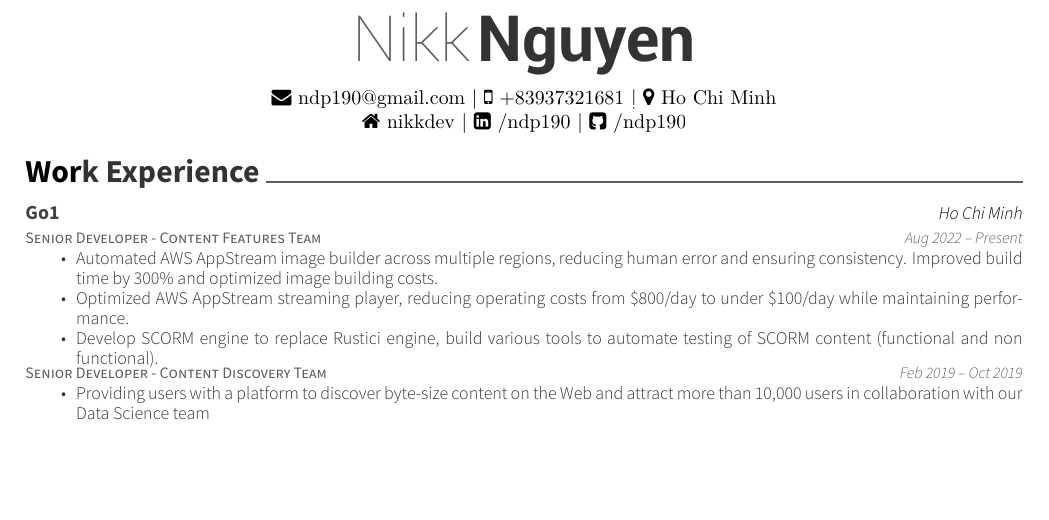
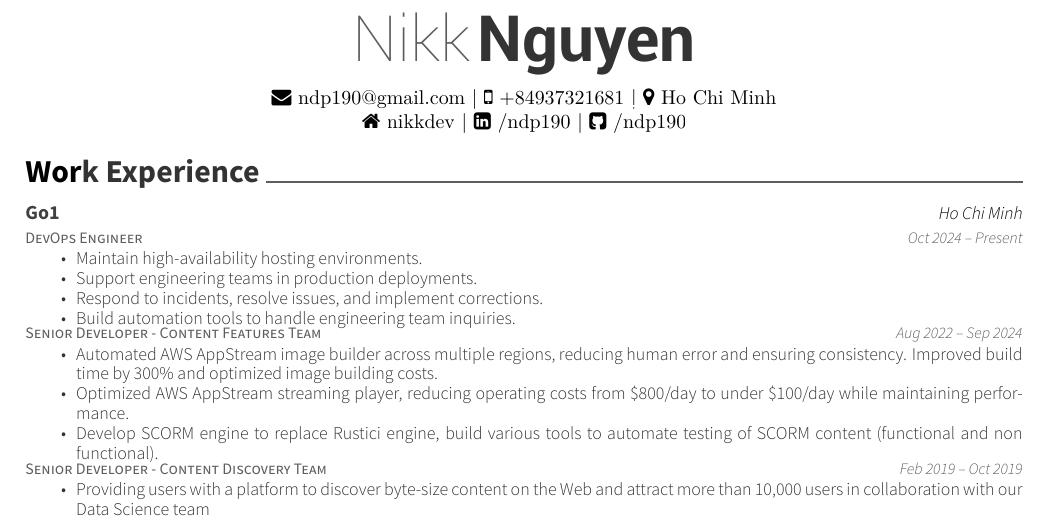
Before and after one commit to ndp190/resume, a LaTeX CV (resume.tex): part of page 1 of 2, cut so that both start at the same text, the shorter picture padded with empty space. Compiled offline with XeLaTeX.

Commit message:
Add devops exp

```diff
--- a/resume.tex
+++ b/resume.tex
@@ -49,7 +49,7 @@
 \begin{center}
     \headerfirstnamestyle{Nikk} \headerlastnamestyle{Nguyen} \\
 	\vspace{2mm}
-	{\faEnvelope\ ndp190@gmail.com} | {\faMobile\ +83937321681} | {\faMapMarker\ Ho Chi Minh} \\
+	{\faEnvelope\ ndp190@gmail.com} | {\faMobile\ +84937321681} | {\faMapMarker\ Ho Chi Minh} \\
 	{\faHome\ \href{https://nikkdev.com/}{nikkdev}} | {\faLinkedinSquare\ \href{https://www.linkedin.com/in/ndp190}{/ndp190}} | {\faGithubSquare\ \href{https://github.com/ndp190}{/ndp190}}
 \end{center}
 
@@ -59,10 +59,21 @@
 \cvsection{Work Experience}
 \begin{cventries}
 	\cventry
-    {Senior Developer - Content Features Team}
+    {DevOps Engineer}
 	{Go1}
 	{Ho Chi Minh}
-	{Aug 2022 – Present}
+	{Oct 2024 – Present}
+	{\begin{cvitems}
+    \item {Maintain high-availability hosting environments.}
+    \item {Support engineering teams in production deployments.}
+    \item {Respond to incidents, resolve issues, and implement corrections.}
+    \item {Build automation tools to handle engineering team inquiries.}
+		\end{cvitems}}
+	\cventry
+    {Senior Developer - Content Features Team}
+	{}
+	{}
+	{Aug 2022 – Sep 2024}
 	{\begin{cvitems}
     \item {Automated AWS AppStream image builder across multiple regions, reducing human error and ensuring consistency. Improved build time by 300\% and optimized image building costs.}
     \item {Optimized AWS AppStream streaming player, reducing operating costs from \$800/day to under \$100/day while maintaining performance.}
```
Also changed, not shown: resume.pdf (added).
